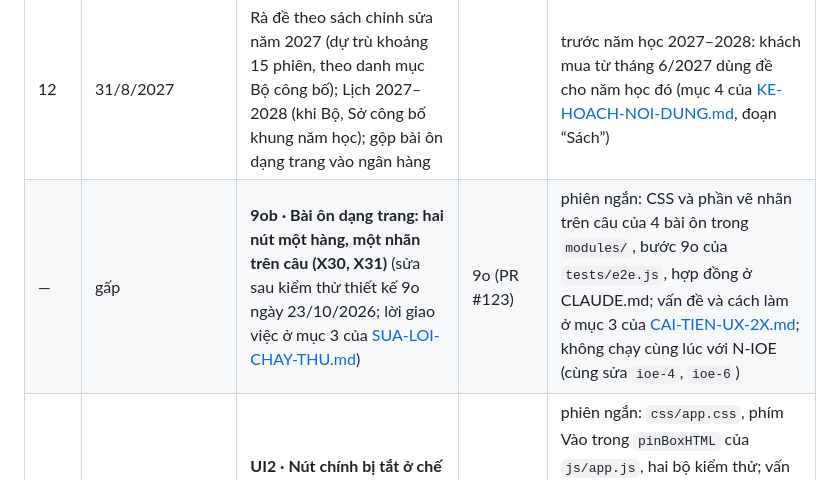
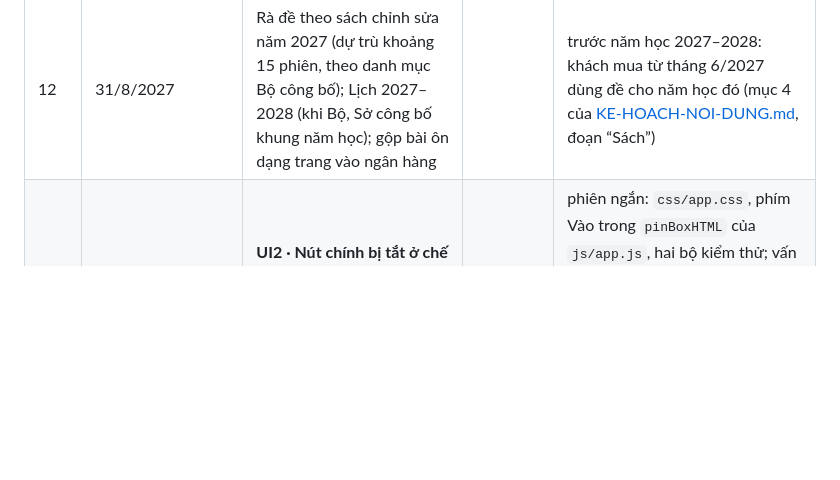
Before and after one commit to dunglnh/OnUp, a Markdown page: docs/KE-HOACH-PHAT-TRIEN-ONUP.md, the part around one of its changes. Drawn GitHub-style; blank space fills up the shorter version.

```diff
--- a/docs/KE-HOACH-PHAT-TRIEN-ONUP.md
+++ b/docs/KE-HOACH-PHAT-TRIEN-ONUP.md
@@ -176,7 +177,6 @@ Thứ tự các phiên:
 | 10 | 28/2/2027 | **G0 · Chuẩn bị dùng thử** → **B1 · Chuyển hosting sang Cloudflare Pages, repo riêng tư** | | trước khi mở dùng thử (đầu tháng 3/2027); lời giao việc ở mục 4 |
 | 11 | 31/5/2027 | **B2 · Đề trả phí lên máy chủ** → B4 (bớt tải dữ liệu) → **G1 · Kích hoạt gói, màn hình Nâng cấp** | B1 | trong thời gian dùng thử, xong trước khi mở bán (tháng 6/2027); lời giao việc ở mục 4, B4 ở [KE-HOACH-NOI-DUNG.md](KE-HOACH-NOI-DUNG.md) mục 5 |
 | 12 | 31/8/2027 | Rà đề theo sách chỉnh sửa năm 2027 (dự trù khoảng 15 phiên, theo danh mục Bộ công bố); Lịch 2027–2028 (khi Bộ, Sở công bố khung năm học); gộp bài ôn dạng trang vào ngân hàng | | trước năm học 2027–2028: khách mua từ tháng 6/2027 dùng đề cho năm học đó (mục 4 của [KE-HOACH-NOI-DUNG.md](KE-HOACH-NOI-DUNG.md), đoạn “Sách”) |
-| — | gấp | **9ob · Bài ôn dạng trang: hai nút một hàng, một nhãn trên câu (X30, X31)** (sửa sau kiểm thử thiết kế 9o ngày 23/10/2026; lời giao việc ở mục 3 của [SUA-LOI-CHAY-THU.md](SUA-LOI-CHAY-THU.md)) | 9o (PR #123) | phiên ngắn: CSS và phần vẽ nhãn trên câu của 4 bài ôn trong `modules/`, bước 9o của `tests/e2e.js`, hợp đồng ở CLAUDE.md; vấn đề và cách làm ở mục 3 của [CAI-TIEN-UX-2X.md](CAI-TIEN-UX-2X.md); không chạy cùng lúc với N-IOE (cùng sửa `ioe-4`, `ioe-6`) |
 | — | 31/10/2026 | **UI2 · Nút chính bị tắt ở chế độ tối (X32)** (lời giao việc ở mục 4) | | phiên ngắn: `css/app.css`, phím Vào trong `pinBoxHTML` của `js/app.js`, hai bộ kiểm thử; vấn đề và cách làm ở mục 3 của [CAI-TIEN-UX-2X.md](CAI-TIEN-UX-2X.md); không chạy cùng lúc với phiên khác sửa `js/app.js` (K5, UX7, UX8) |
 | — | khi có | **Sửa lỗi từ góp ý chạy thử**: QC ghi mã lỗi (tiếp theo L40) và lời giao việc phiên 9 + chữ cái ở [SUA-LOI-CHAY-THU.md](SUA-LOI-CHAY-THU.md) | | chen vào bất cứ lúc nào; gấp thì xếp vào bảng “Làm ngay” |
 
```
Also changed, not shown: other parts of docs/KE-HOACH-PHAT-TRIEN-ONUP.md (+2 -1 lines), docs/CAI-TIEN-UX-2X.md (+3 -1 lines), docs/SUA-LOI-CHAY-THU.md (+1 -4 lines).
